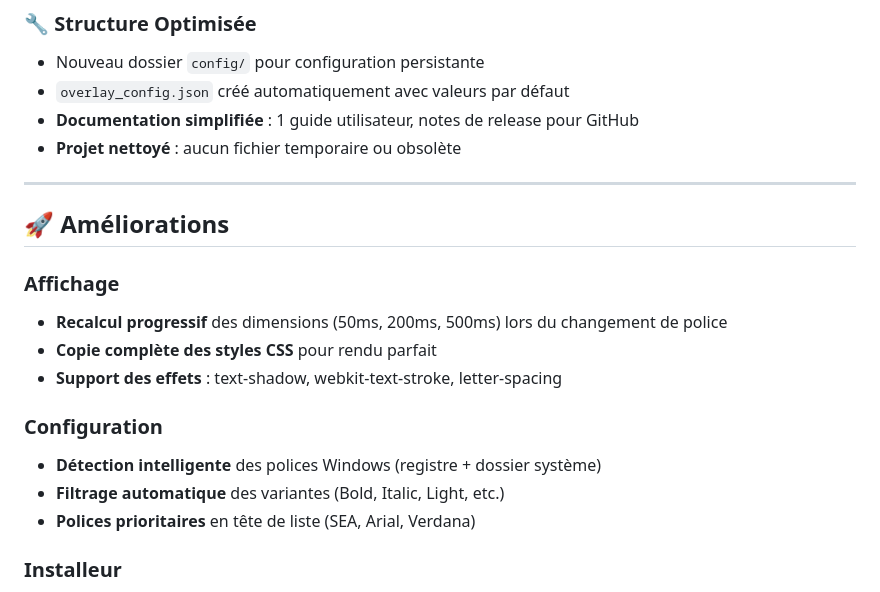
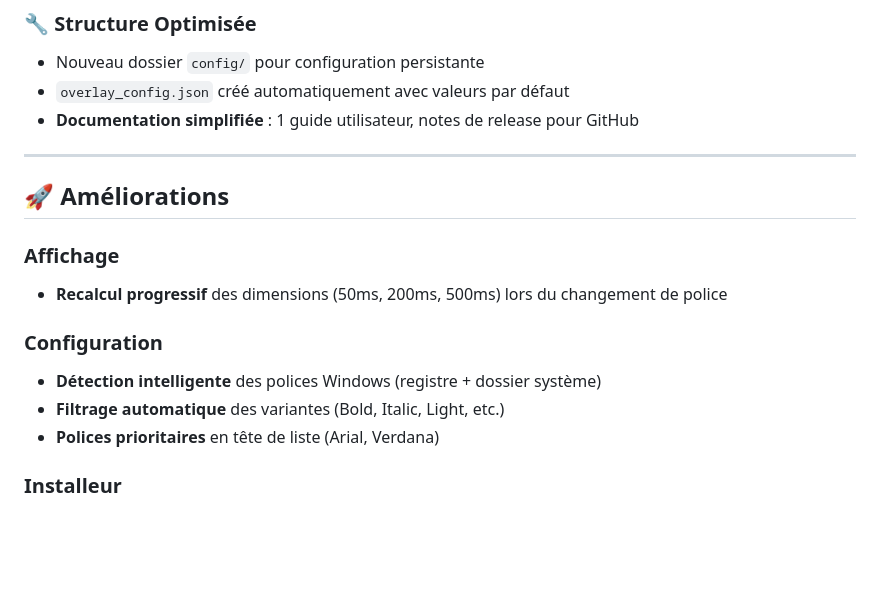
Before and after one commit to Bl0uD/AutoSubGoalTwitch, a Markdown page: docs/RELEASE_v2.2.0.md, the part around one of its changes. Drawn GitHub-style; blank space fills up the shorter version.

```diff
--- a/docs/RELEASE_v2.2.0.md
+++ b/docs/RELEASE_v2.2.0.md
@@ -27,7 +27,6 @@
 - Nouveau dossier `config/` pour configuration persistante
 - `overlay_config.json` créé automatiquement avec valeurs par défaut
 - **Documentation simplifiée** : 1 guide utilisateur, notes de release pour GitHub
-- **Projet nettoyé** : aucun fichier temporaire ou obsolète
 
 ---
 
@@ -35,13 +34,11 @@
 
 ### Affichage
 - **Recalcul progressif** des dimensions (50ms, 200ms, 500ms) lors du changement de police
-- **Copie complète des styles CSS** pour rendu parfait
-- **Support des effets** : text-shadow, webkit-text-stroke, letter-spacing
 
 ### Configuration
 - **Détection intelligente** des polices Windows (registre + dossier système)
 - **Filtrage automatique** des variantes (Bold, Italic, Light, etc.)
-- **Polices prioritaires** en tête de liste (SEA, Arial, Verdana)
+- **Polices prioritaires** en tête de liste (Arial, Verdana)
 
 ### Installeur
 - **Création automatique** de tous les dossiers nécessaires
```
Also changed, not shown: other parts of docs/RELEASE_v2.2.0.md (+14 -15 lines).
